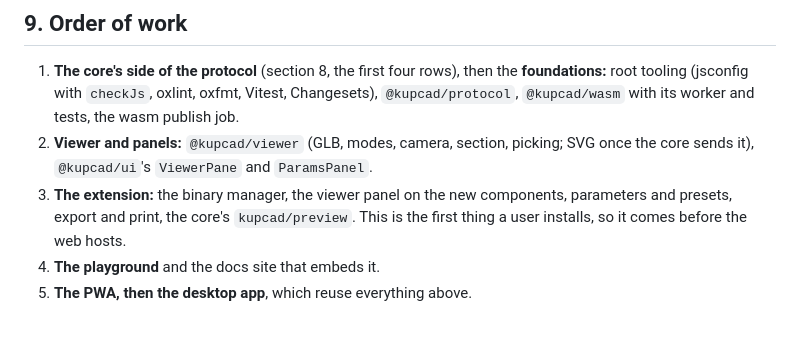
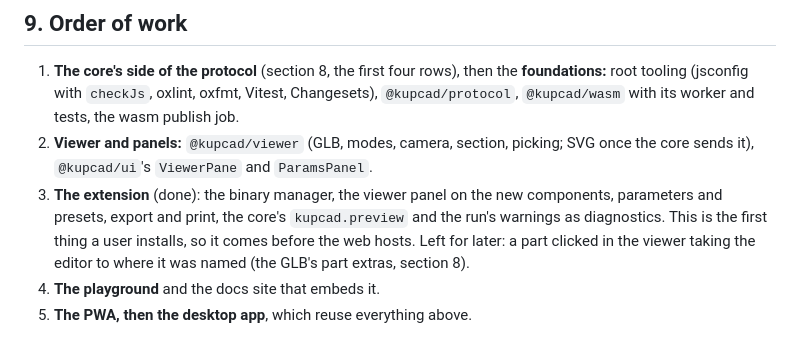
Before and after one commit to kupcad/kupcad, a Markdown page: packages/architecture.md, the part around the change. Rendered like a GitHub page.

Commit message:
docs: the plan's step 3, the extension, is done
Co-Authored-By: Claude Opus 5.5 <noreply@anthropic.com>

```diff
--- a/packages/architecture.md
+++ b/packages/architecture.md
@@ -465,8 +465,10 @@ the truth.
    `@kupcad/wasm` with its worker and tests, the wasm publish job.
 2. **Viewer and panels:** `@kupcad/viewer` (GLB, modes, camera, section, picking; SVG once the core
    sends it), `@kupcad/ui`'s `ViewerPane` and `ParamsPanel`.
-3. **The extension:** the binary manager, the viewer panel on the new components, parameters and
-   presets, export and print, the core's `kupcad/preview`. This is the
-   first thing a user installs, so it comes before the web hosts.
+3. **The extension** (done): the binary manager, the viewer panel on the new components,
+   parameters and presets, export and print, the core's `kupcad.preview` and the run's warnings
+   as diagnostics. This is the first thing a user installs, so it comes before the web hosts.
+   Left for later: a part clicked in the viewer taking the editor to where it was named (the
+   GLB's part extras, section 8).
 4. **The playground** and the docs site that embeds it.
 5. **The PWA, then the desktop app**, which reuse everything above.
```
